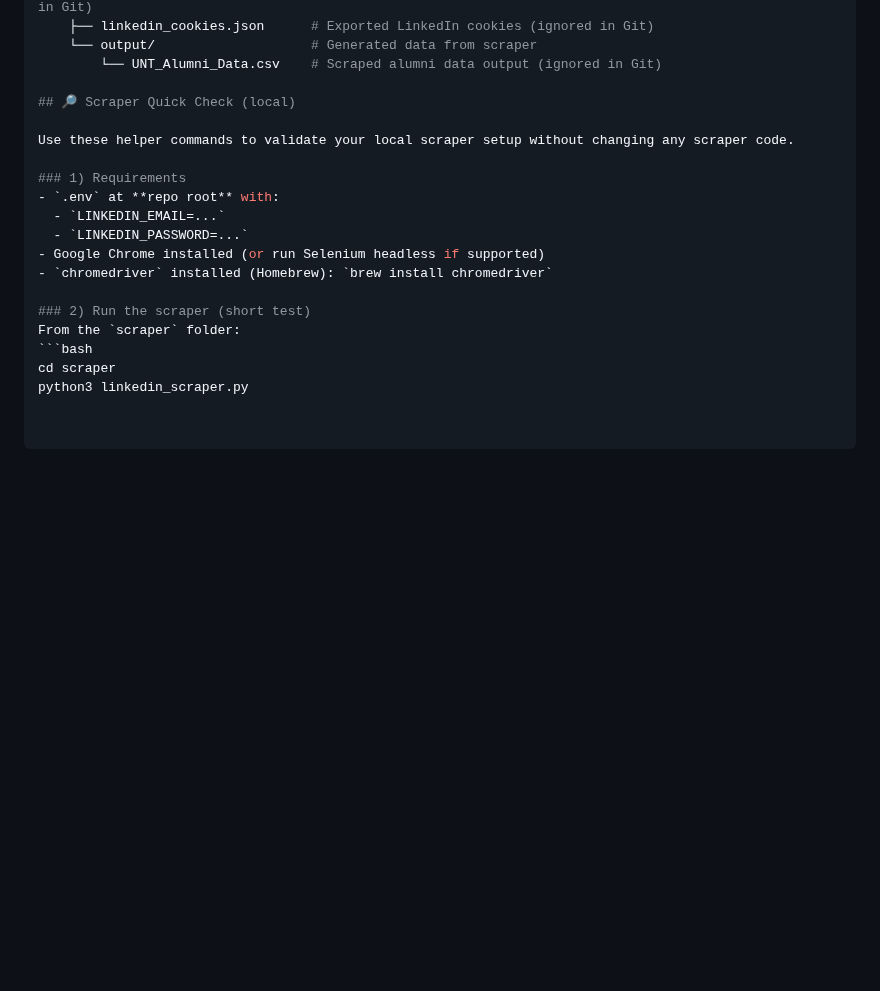
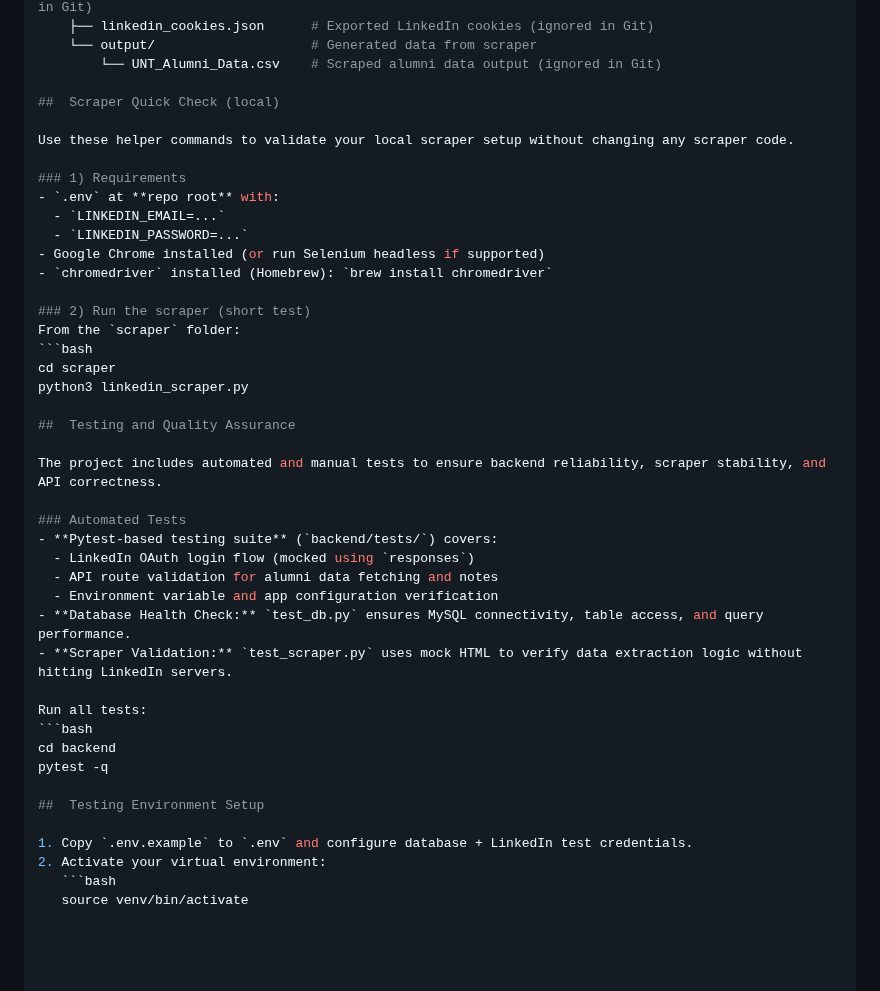
Before and after one commit to sangambartaula/alumni-networking-tool, a Markdown page: README.md, the part around one of its changes. GitHub-like rendering; blank space fills up the shorter version.

````diff
--- a/README.md
+++ b/README.md
@@ -86,7 +86,7 @@ alumni-networking-tool/
     └── output/                    # Generated data from scraper
         └── UNT_Alumni_Data.csv    # Scraped alumni data output (ignored in Git)
 
-## 🔎 Scraper Quick Check (local)
+##  Scraper Quick Check (local)
 
 Use these helper commands to validate your local scraper setup without changing any scraper code.
 
@@ -102,3 +102,27 @@ From the `scraper` folder:
 ```bash
 cd scraper
 python3 linkedin_scraper.py
+
+##  Testing and Quality Assurance
+
+The project includes automated and manual tests to ensure backend reliability, scraper stability, and API correctness.
+
+### Automated Tests
+- **Pytest-based testing suite** (`backend/tests/`) covers:
+  - LinkedIn OAuth login flow (mocked using `responses`)
+  - API route validation for alumni data fetching and notes
+  - Environment variable and app configuration verification
+- **Database Health Check:** `test_db.py` ensures MySQL connectivity, table access, and query performance.
+- **Scraper Validation:** `test_scraper.py` uses mock HTML to verify data extraction logic without hitting LinkedIn servers.
+
+Run all tests:
+```bash
+cd backend
+pytest -q
+
+##  Testing Environment Setup
+
+1. Copy `.env.example` to `.env` and configure database + LinkedIn test credentials.
+2. Activate your virtual environment:
+   ```bash
+   source venv/bin/activate
````
Also changed, not shown: other parts of README.md (+2 -2 lines).
